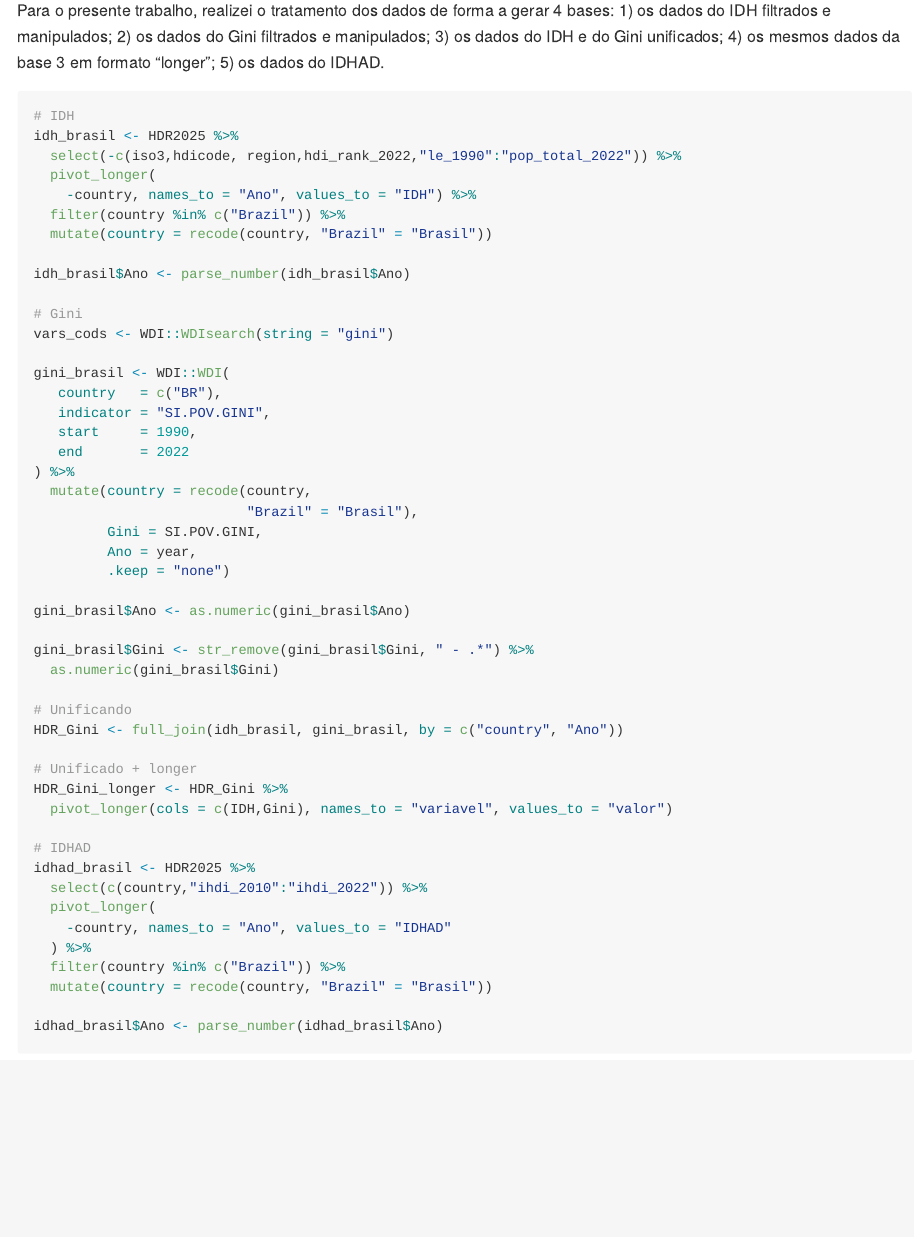
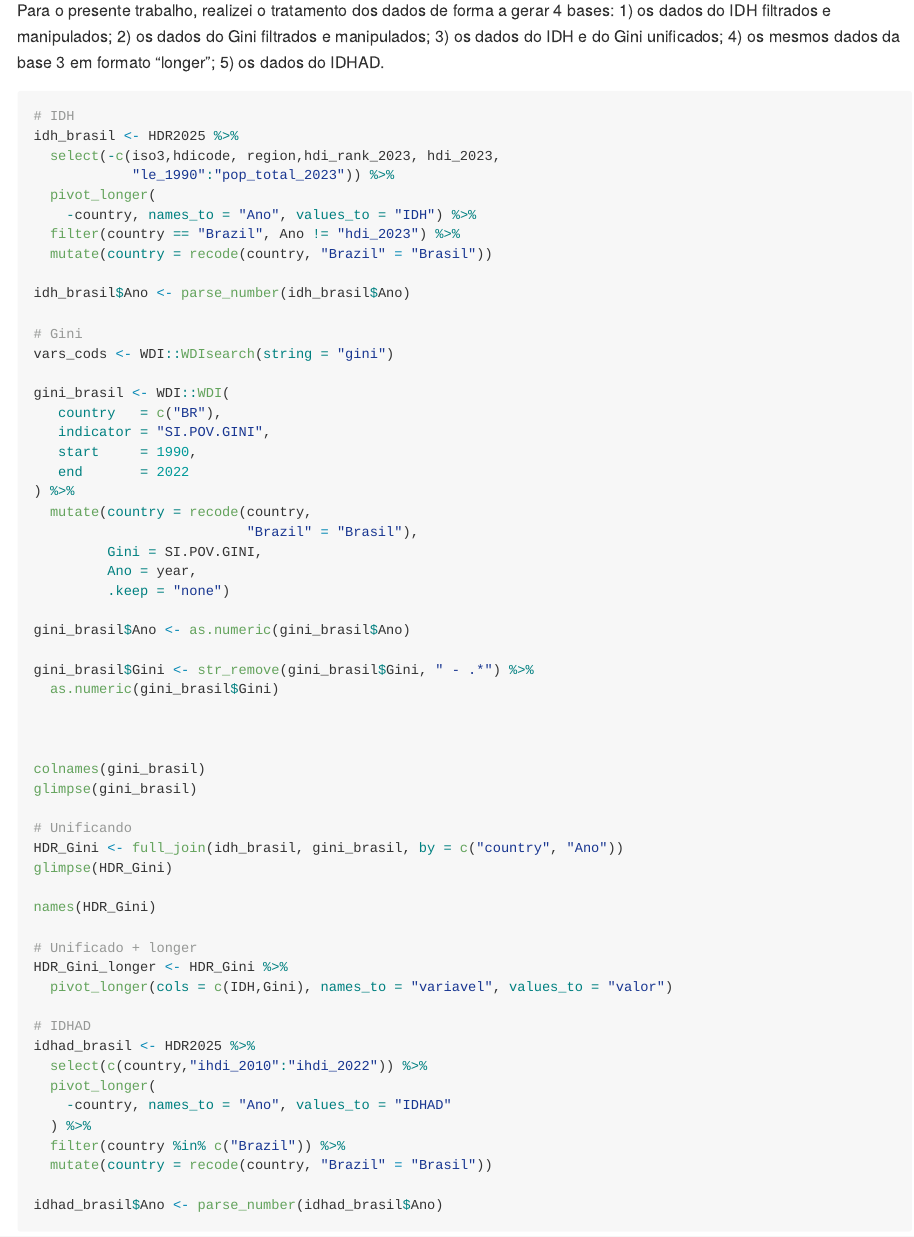
Before and after one commit to diegopmelo2904/cienciapolitica, an R Markdown document (IDH-1990-2022-.Rmd): the page in a window 1100 px wide, from 7490 px down. The pictures show the output file IDH-1990-2022-.md that the author committed with the source, drawn offline in the style of GitHub.

Commit message:
Atualiza versão do arquivo

```diff
--- a/IDH-1990-2022-.Rmd
+++ b/IDH-1990-2022-.Rmd
@@ -499,10 +499,11 @@ Para o presente trabalho, realizei o tratamento dos dados de forma a gerar 4 bas
 
 # IDH
 idh_brasil <- HDR2025 %>%
-  select(-c(iso3,hdicode, region,hdi_rank_2022,"le_1990":"pop_total_2022")) %>%
+  select(-c(iso3,hdicode, region,hdi_rank_2023, hdi_2023,
+            "le_1990":"pop_total_2023")) %>%
   pivot_longer(
     -country, names_to = "Ano", values_to = "IDH") %>%
-  filter(country %in% c("Brazil")) %>%
+  filter(country == "Brazil", Ano != "hdi_2023") %>%
   mutate(country = recode(country, "Brazil" = "Brasil"))
 
 idh_brasil$Ano <- parse_number(idh_brasil$Ano)
@@ -527,8 +528,16 @@ gini_brasil$Ano <- as.numeric(gini_brasil$Ano)
 gini_brasil$Gini <- str_remove(gini_brasil$Gini, " - .*") %>%
   as.numeric(gini_brasil$Gini)
 
+
+
+colnames(gini_brasil)
+glimpse(gini_brasil)
+
 # Unificando
 HDR_Gini <- full_join(idh_brasil, gini_brasil, by = c("country", "Ano"))
+glimpse(HDR_Gini)
+
+names(HDR_Gini)
 
 # Unificado + longer
 HDR_Gini_longer <- HDR_Gini %>%
```
Also changed, not shown: IDH-1990-2022-.md.
